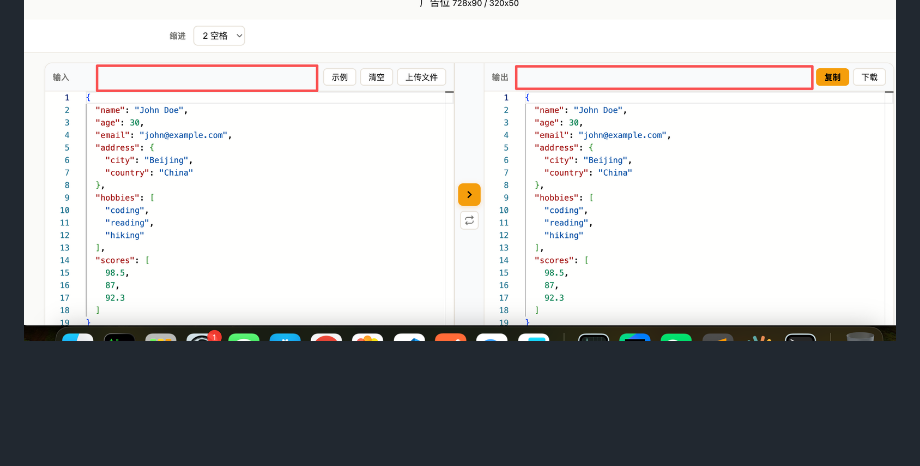
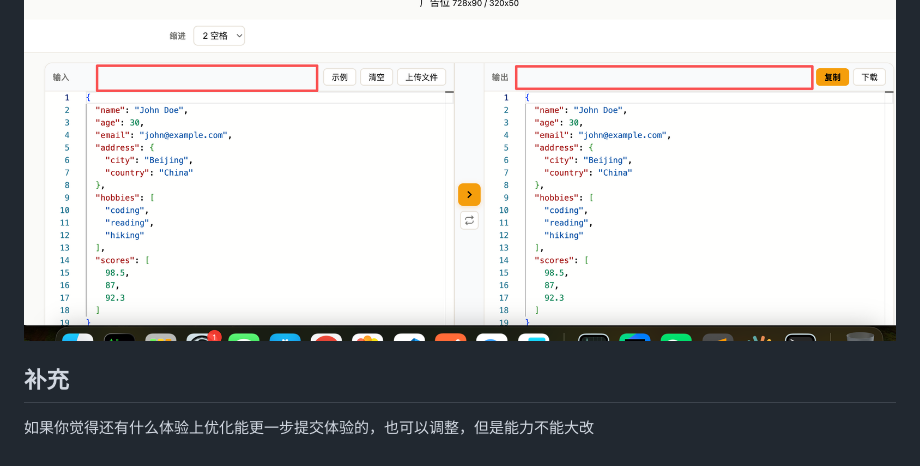
Before and after one commit to PycMono/toolskit, a Markdown page: needs/json_tool_features.md, the part around the change. Drawn GitHub-style; blank space fills up the shorter version.

```diff
--- a/needs/json_tool_features.md
+++ b/needs/json_tool_features.md
@@ -24,3 +24,6 @@
 
 在下面红框内添加需求。现在json工具有40+个哦，需要你分析下，哪些可以加哪些不需要加，你要分析是不是能给用户提高体验和幸福度来加
 ![img_6.png](img_6.png)
+
+## 补充
+如果你觉得还有什么体验上优化能更一步提交体验的，也可以调整，但是能力不能大改
```
Also changed, not shown: needs/features_v2.md (+15 -7 lines), needs/fixbugs_v3.md (added, +9 -0 lines), needs/img_7.png (added), 12 other files.
